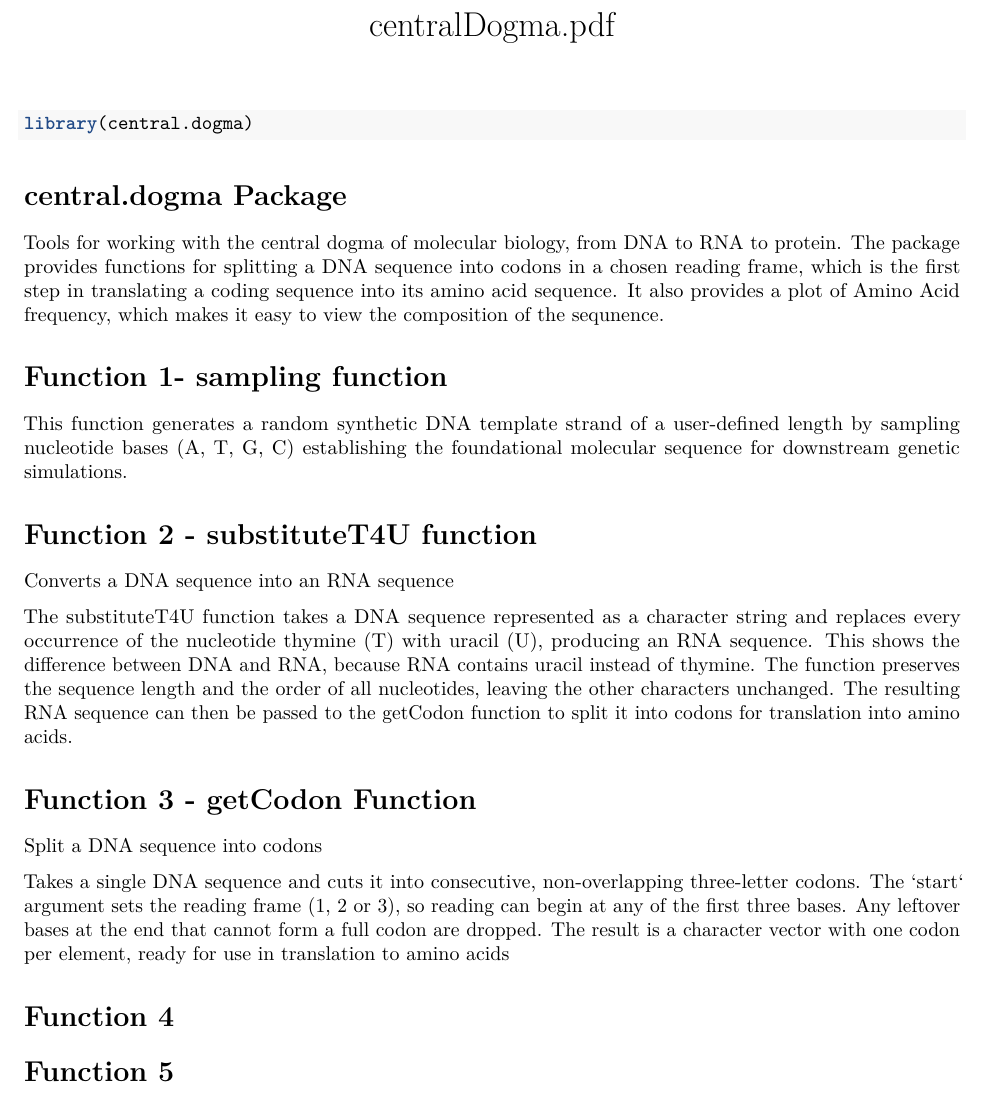
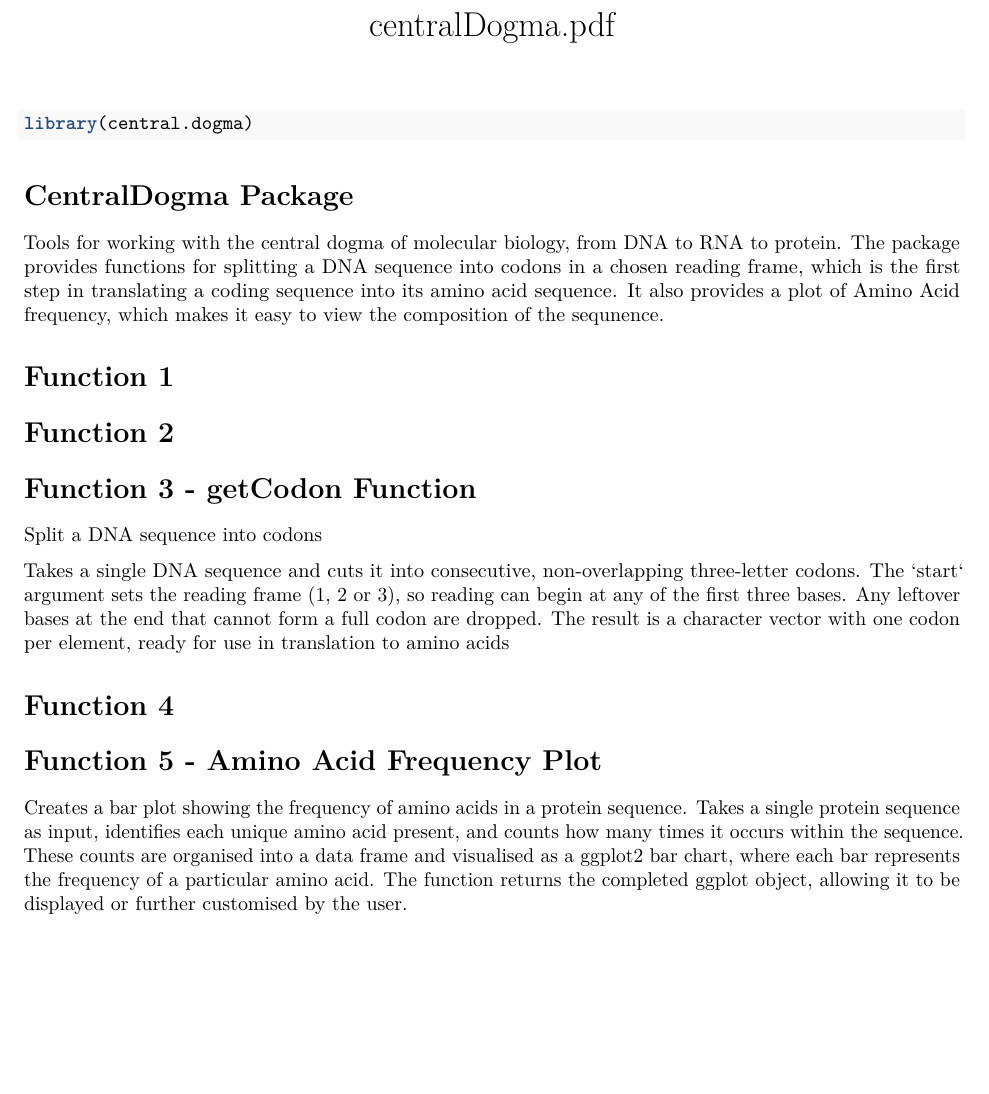
Before and after one commit to rforbiodatascience26/group_11_package, an R Markdown document (vignettes/centralDogma.Rmd): part of the page, cut so that both start at the same text, the shorter picture padded with empty space. Rendered offline with R 4.5, knitr and Pandoc, then LaTeX, with nearby package versions.

Commit message:
My function stuff

````diff
--- a/vignettes/centralDogma.Rmd
+++ b/vignettes/centralDogma.Rmd
@@ -18,26 +18,26 @@ knitr::opts_chunk$set(
 library(central.dogma)
 ```
 
-# central.dogma Package
+# CentralDogma Package
 
 Tools for working with the central dogma of molecular biology, from DNA to RNA to protein. The package provides functions for splitting a DNA sequence into codons in a chosen reading frame, which is the first step in translating a coding sequence into its amino acid sequence. It also provides a plot of Amino Acid frequency, which makes it easy to view the composition of the sequnence.
 
-# Function 1- sampling function
+# Function 1
 
-This function generates a random synthetic DNA template strand of a user-defined length by sampling nucleotide bases (A, T, G, C) establishing the foundational molecular sequence for downstream genetic simulations.
-
-# Function 2 - substituteT4U function
-
-Converts a DNA sequence into an RNA sequence
-
-The substituteT4U function takes a DNA sequence represented as a character string and replaces every occurrence of the nucleotide thymine (T) with uracil (U), producing an RNA sequence. This shows the difference between DNA and RNA, because RNA contains uracil instead of thymine. The function preserves the sequence length and the order of all nucleotides, leaving the other characters unchanged. The resulting RNA sequence can then be passed to the getCodon function to split it into codons for translation into amino acids.
+# Function 2
 
 # Function 3 - getCodon Function
 
 Split a DNA sequence into codons
 
-Takes a single DNA sequence and cuts it into consecutive, non-overlapping three-letter codons. The \`start\` argument sets the reading frame (1, 2 or 3), so reading can begin at any of the first three bases. Any leftover bases at the end that cannot form a full codon are dropped. The result is a character vector with one codon per element, ready for use in translation to amino acids
+Takes a single DNA sequence and cuts it into consecutive, non-overlapping
+three-letter codons. The \`start\` argument sets the reading frame (1, 2 or 3),
+so reading can begin at any of the first three bases. Any leftover bases at
+the end that cannot form a full codon are dropped. The result is a character
+vector with one codon per element, ready for use in translation to amino acids
 
 # Function 4
 
-# Function 5
+# Function 5 - Amino Acid Frequency Plot
+
+Creates a bar plot showing the frequency of amino acids in a protein sequence. Takes a single protein sequence as input, identifies each unique amino acid present, and counts how many times it occurs within the sequence. These counts are organised into a data frame and visualised as a ggplot2 bar chart, where each bar represents the frequency of a particular amino acid. The function returns the completed ggplot object, allowing it to be displayed or further customised by the user.
````
